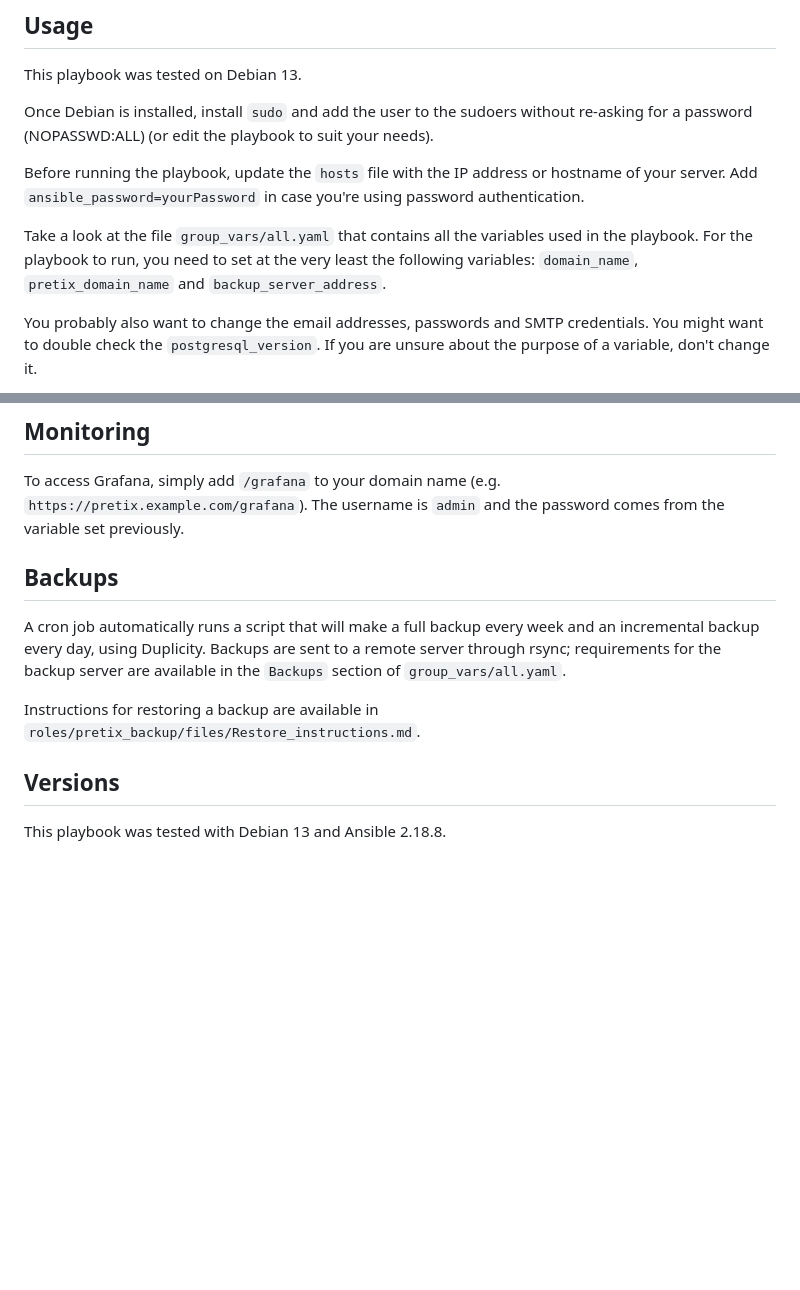
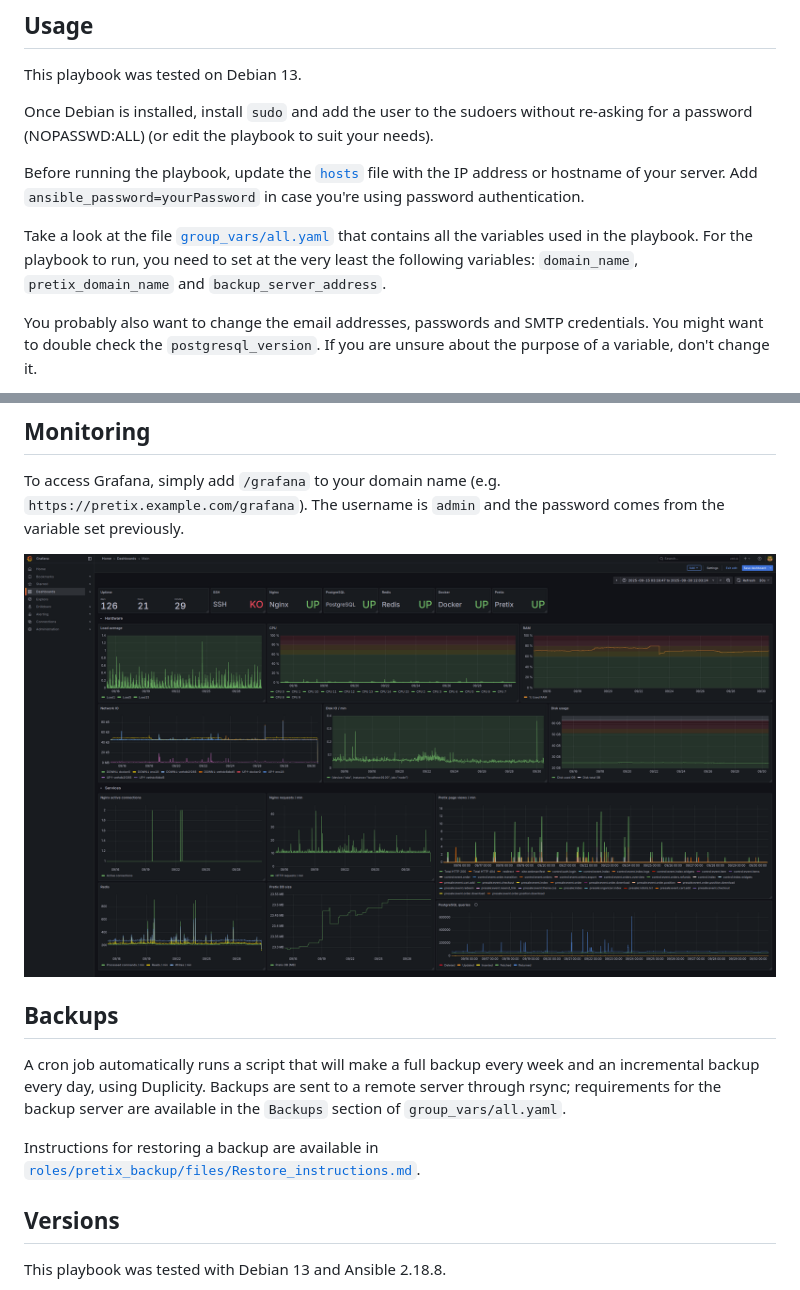
Before and after one commit to F2b59/Pretix-Ansible-Playbook, a Markdown page: README.md, 2 parts joined by grey strips. Rendered like a GitHub page; pictures changed too: pretix-grafana.png (added); blank space fills up the shorter version.

Commit message:
Img and link in README.md

```diff
--- a/README.md
+++ b/README.md
@@ -11,9 +11,9 @@ This playbook was tested on Debian 13.
 
 Once Debian is installed, install `sudo` and add the user to the sudoers without re-asking for a password (NOPASSWD:ALL) (or edit the playbook to suit your needs).
 
-Before running the playbook, update the `hosts` file with the IP address or hostname of your server. Add `ansible_password=yourPassword` in case you're using password authentication.
+Before running the playbook, update the [`hosts`](hosts) file with the IP address or hostname of your server. Add `ansible_password=yourPassword` in case you're using password authentication.
 
-Take a look at the file `group_vars/all.yaml` that contains all the variables used in the playbook. For the playbook to run, you need to set at the very least the following variables: `domain_name`, `pretix_domain_name` and `backup_server_address`.
+Take a look at the file [`group_vars/all.yaml`](group_vars/all.yaml) that contains all the variables used in the playbook. For the playbook to run, you need to set at the very least the following variables: `domain_name`, `pretix_domain_name` and `backup_server_address`.
 
 You probably also want to change the email addresses, passwords and SMTP credentials. You might want to double check the `postgresql_version`. If you are unsure about the purpose of a variable, don't change it.
 
@@ -28,12 +28,14 @@ Once everything is set up, place yourself in the playbook directory and run the
 
 To access Grafana, simply add `/grafana` to your domain name (e.g. `https://pretix.example.com/grafana`). The username is `admin` and the password comes from the variable set previously.
 
+![Grafana screenshot](pretix-grafana.png)
+
 
 ## Backups
 
 A cron job automatically runs a script that will make a full backup every week and an incremental backup every day, using Duplicity. Backups are sent to a remote server through rsync; requirements for the backup server are available in the `Backups` section of `group_vars/all.yaml`.
 
-Instructions for restoring a backup are available in `roles/pretix_backup/files/Restore_instructions.md`.
+Instructions for restoring a backup are available in [`roles/pretix_backup/files/Restore_instructions.md`](roles/pretix_backup/files/Restore_instructions.md).
 
 
 ## Versions
```
